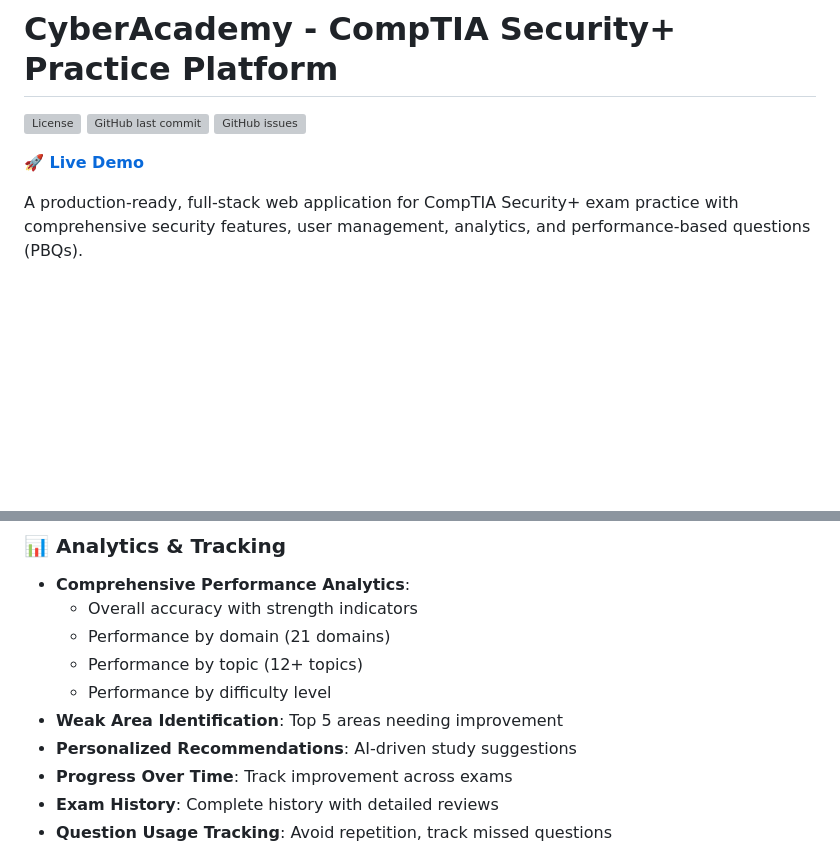
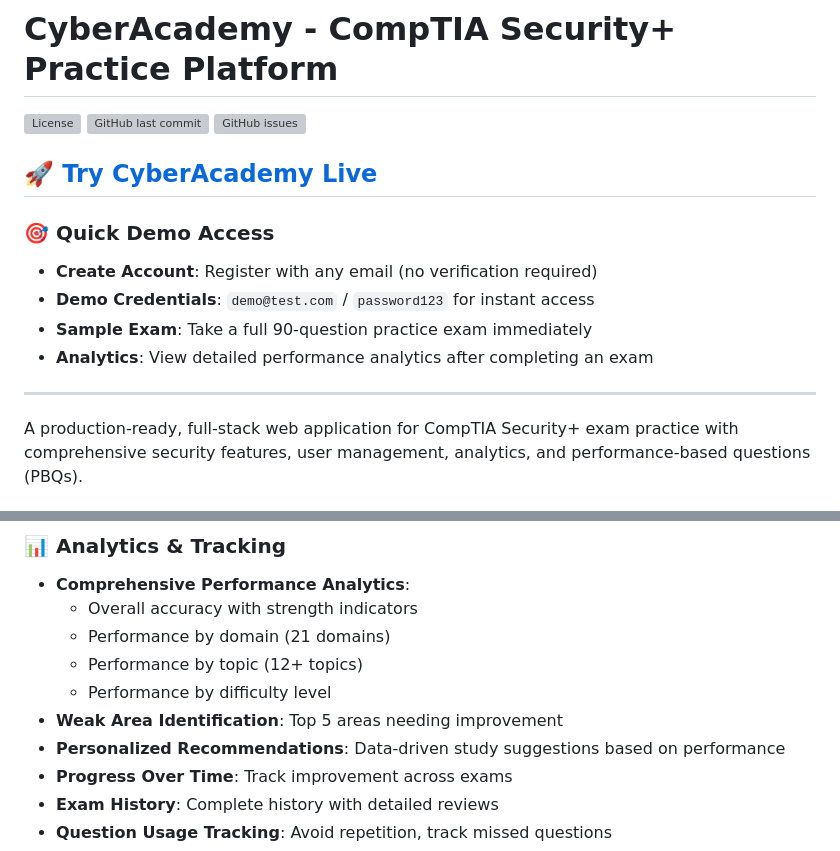
Before and after one commit to samedii15/security-plus-practice-app, a Markdown page: README.md, 2 parts joined by grey strips. Rendered like a GitHub page; blank space fills up the shorter version; grey boxes are pictures that could not be loaded.

Commit message:
Improve repository presentation and accuracy
 Enhanced README with professional demo section:
- Add prominent 'Try Live' section with instant demo access
- Provide working demo credentials (demo@test.com / password123)
- Clear call-to-action for immediate user engagement

 Fix accuracy issues:
- Remove misleading 'AI-driven' claim (recommendations are rule-based)
- Keep accurate question count (1,140 verified from database)
- Maintain 'Adaptive Difficulty' claim (feature verified in code)

 Repository cleanup verified:
- Database files properly ignored (.gitignore working correctly)
- No sensitive deployment information exposed
- All documentation claims now match actual implementation

```diff
--- a/README.md
+++ b/README.md
@@ -4,7 +4,15 @@
 ![GitHub last commit](https://img.shields.io/github/last-commit/samedii15/security-plus-practice-app)
 ![GitHub issues](https://img.shields.io/github/issues/samedii15/security-plus-practice-app)
 
-**🚀 [Live Demo](https://cyberacademy.fly.dev/)**
+## 🚀 **[Try CyberAcademy Live](https://cyberacademy.fly.dev/)**
+
+### 🎯 **Quick Demo Access**
+- **Create Account**: Register with any email (no verification required)
+- **Demo Credentials**: `demo@test.com` / `password123` for instant access
+- **Sample Exam**: Take a full 90-question practice exam immediately
+- **Analytics**: View detailed performance analytics after completing an exam
+
+---
 
 A production-ready, full-stack web application for CompTIA Security+ exam practice with comprehensive security features, user management, analytics, and performance-based questions (PBQs).
 
@@ -40,7 +48,7 @@ A production-ready, full-stack web application for CompTIA Security+ exam practi
   - Performance by topic (12+ topics)
   - Performance by difficulty level
 - **Weak Area Identification**: Top 5 areas needing improvement
-- **Personalized Recommendations**: AI-driven study suggestions
+- **Personalized Recommendations**: Data-driven study suggestions based on performance
 - **Progress Over Time**: Track improvement across exams
 - **Exam History**: Complete history with detailed reviews
 - **Question Usage Tracking**: Avoid repetition, track missed questions
```
